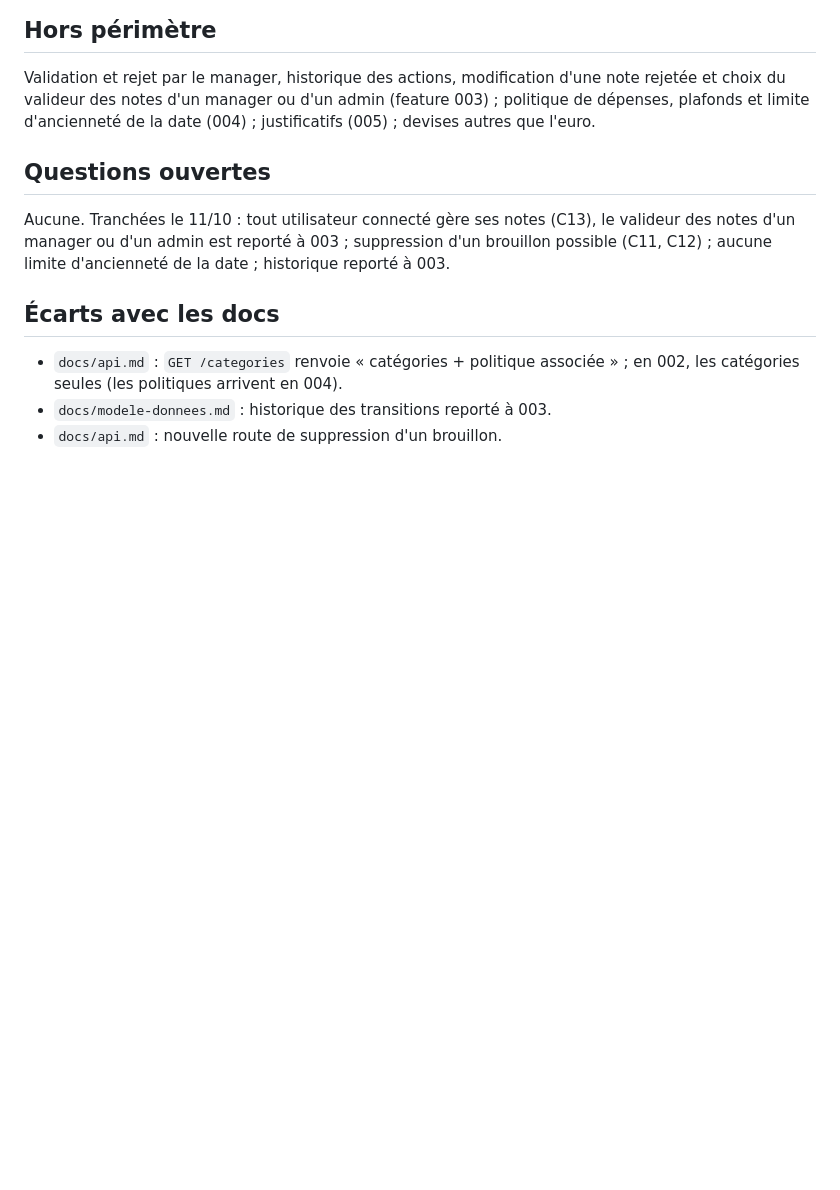
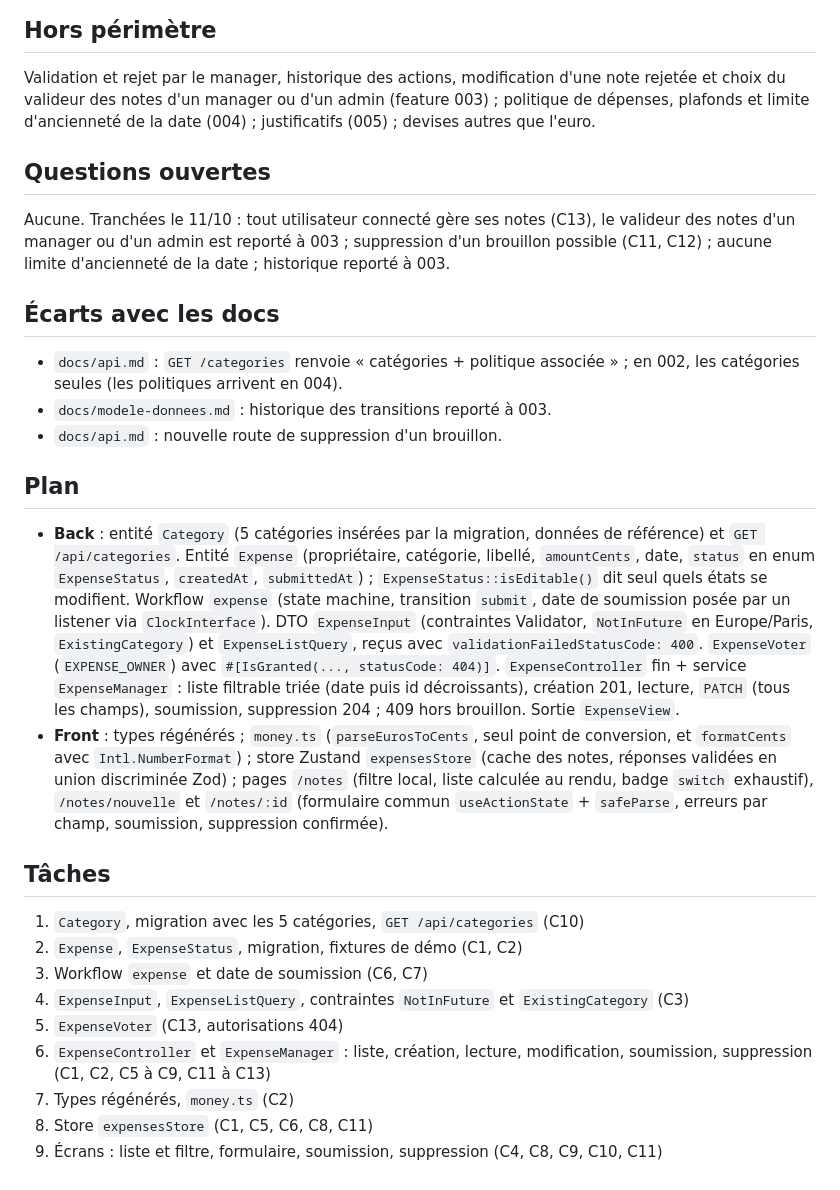
Before and after one commit to cynthialouis/notesdefrais, a Markdown page: specs/002-soumettre-note.md, the part around the change. Drawn GitHub-style; blank space fills up the shorter version.

Commit message:
docs(spec): 002 plan
Co-Authored-By: Claude Opus 5.5 <noreply@anthropic.com>

```diff
--- a/specs/002-soumettre-note.md
+++ b/specs/002-soumettre-note.md
@@ -59,3 +59,20 @@ Aucune. Tranchées le 11/10 : tout utilisateur connecté gère ses notes (C13),
 - `docs/api.md` : `GET /categories` renvoie « catégories + politique associée » ; en 002, les catégories seules (les politiques arrivent en 004).
 - `docs/modele-donnees.md` : historique des transitions reporté à 003.
 - `docs/api.md` : nouvelle route de suppression d'un brouillon.
+
+## Plan
+
+- **Back** : entité `Category` (5 catégories insérées par la migration, données de référence) et `GET /api/categories`. Entité `Expense` (propriétaire, catégorie, libellé, `amountCents`, date, `status` en enum `ExpenseStatus`, `createdAt`, `submittedAt`) ; `ExpenseStatus::isEditable()` dit seul quels états se modifient. Workflow `expense` (state machine, transition `submit`, date de soumission posée par un listener via `ClockInterface`). DTO `ExpenseInput` (contraintes Validator, `NotInFuture` en Europe/Paris, `ExistingCategory`) et `ExpenseListQuery`, reçus avec `validationFailedStatusCode: 400`. `ExpenseVoter` (`EXPENSE_OWNER`) avec `#[IsGranted(..., statusCode: 404)]`. `ExpenseController` fin + service `ExpenseManager` : liste filtrable triée (date puis id décroissants), création 201, lecture, `PATCH` (tous les champs), soumission, suppression 204 ; 409 hors brouillon. Sortie `ExpenseView`.
+- **Front** : types régénérés ; `money.ts` (`parseEurosToCents`, seul point de conversion, et `formatCents` avec `Intl.NumberFormat`) ; store Zustand `expensesStore` (cache des notes, réponses validées en union discriminée Zod) ; pages `/notes` (filtre local, liste calculée au rendu, badge `switch` exhaustif), `/notes/nouvelle` et `/notes/:id` (formulaire commun `useActionState` + `safeParse`, erreurs par champ, soumission, suppression confirmée).
+
+## Tâches
+
+1. `Category`, migration avec les 5 catégories, `GET /api/categories` (C10)
+2. `Expense`, `ExpenseStatus`, migration, fixtures de démo (C1, C2)
+3. Workflow `expense` et date de soumission (C6, C7)
+4. `ExpenseInput`, `ExpenseListQuery`, contraintes `NotInFuture` et `ExistingCategory` (C3)
+5. `ExpenseVoter` (C13, autorisations 404)
+6. `ExpenseController` et `ExpenseManager` : liste, création, lecture, modification, soumission, suppression (C1, C2, C5 à C9, C11 à C13)
+7. Types régénérés, `money.ts` (C2)
+8. Store `expensesStore` (C1, C5, C6, C8, C11)
+9. Écrans : liste et filtre, formulaire, soumission, suppression (C4, C8, C9, C10, C11)
```
